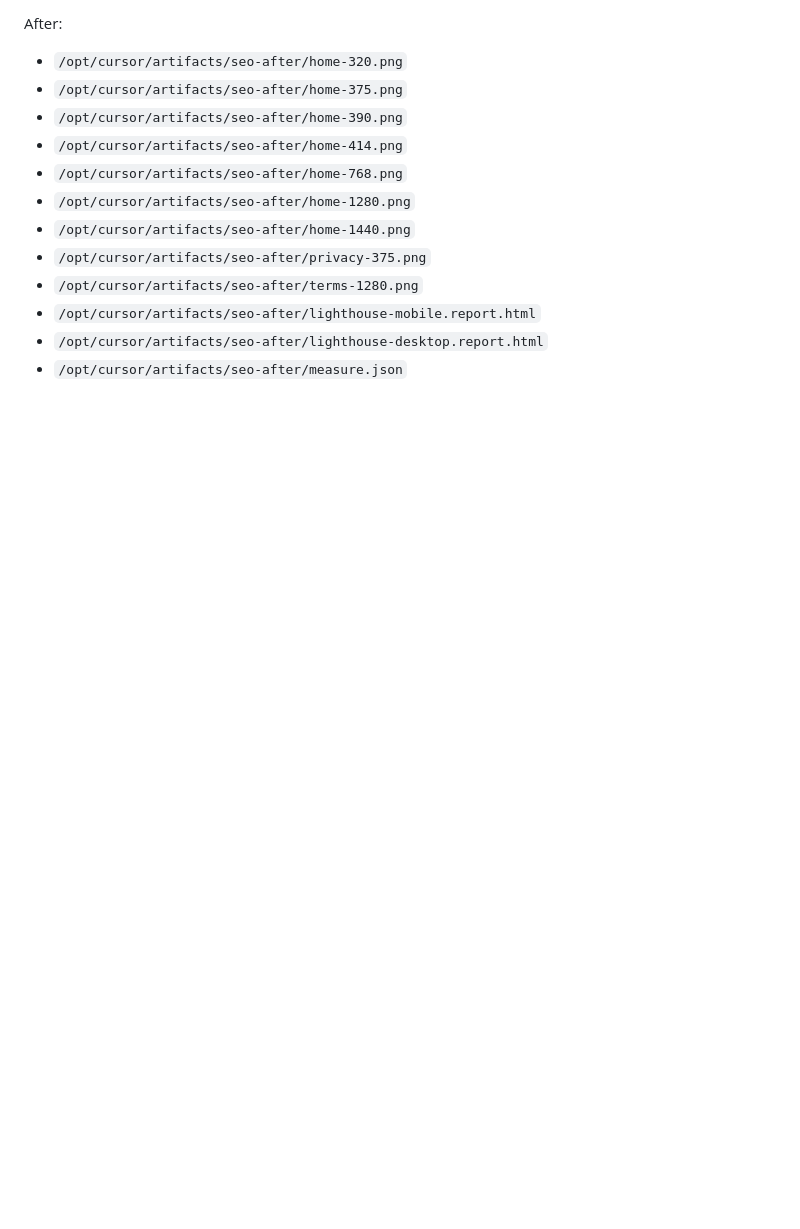
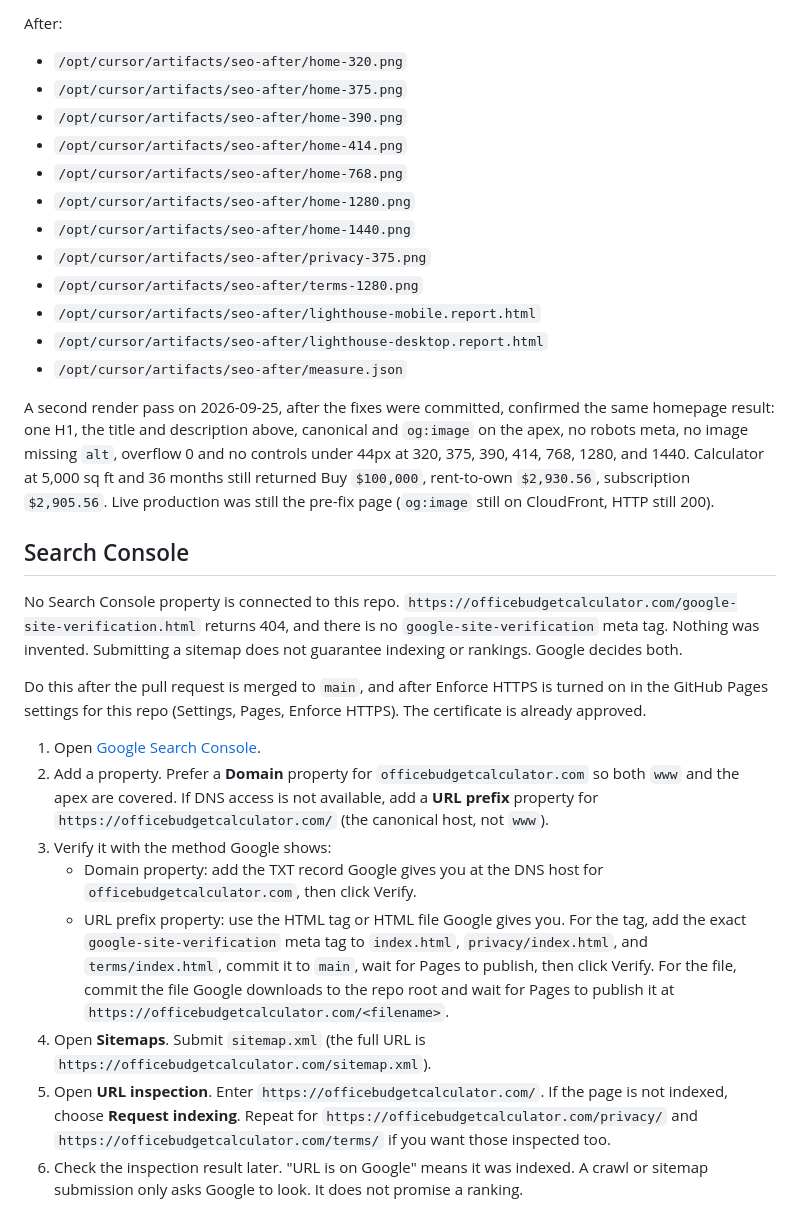
Before and after one commit to EasySpaces/officebudgetcalculator.com, a Markdown page: SEO-AUDIT.md, the part around the change. Rendered like a GitHub page; blank space fills up the shorter version.

Commit message:
Add Search Console verification and sitemap steps to the audit.
Record that no verification file exists and that a second render pass still matches the fixed page.

Co-authored-by: EasySpaces <EasySpaces@users.noreply.github.com>

```diff
--- a/SEO-AUDIT.md
+++ b/SEO-AUDIT.md
@@ -301,3 +301,20 @@ After:
 - `/opt/cursor/artifacts/seo-after/lighthouse-mobile.report.html`
 - `/opt/cursor/artifacts/seo-after/lighthouse-desktop.report.html`
 - `/opt/cursor/artifacts/seo-after/measure.json`
+
+A second render pass on 2026-09-25, after the fixes were committed, confirmed the same homepage result: one H1, the title and description above, canonical and `og:image` on the apex, no robots meta, no image missing `alt`, overflow 0 and no controls under 44px at 320, 375, 390, 414, 768, 1280, and 1440. Calculator at 5,000 sq ft and 36 months still returned Buy `$100,000`, rent-to-own `$2,930.56`, subscription `$2,905.56`. Live production was still the pre-fix page (`og:image` still on CloudFront, HTTP still 200).
+
+## Search Console
+
+No Search Console property is connected to this repo. `https://officebudgetcalculator.com/google-site-verification.html` returns 404, and there is no `google-site-verification` meta tag. Nothing was invented. Submitting a sitemap does not guarantee indexing or rankings. Google decides both.
+
+Do this after the pull request is merged to `main`, and after Enforce HTTPS is turned on in the GitHub Pages settings for this repo (Settings, Pages, Enforce HTTPS). The certificate is already approved.
+
+1. Open [Google Search Console](https://search.google.com/search-console).
+2. Add a property. Prefer a **Domain** property for `officebudgetcalculator.com` so both `www` and the apex are covered. If DNS access is not available, add a **URL prefix** property for `https://officebudgetcalculator.com/` (the canonical host, not `www`).
+3. Verify it with the method Google shows:
+   - Domain property: add the TXT record Google gives you at the DNS host for `officebudgetcalculator.com`, then click Verify.
+   - URL prefix property: use the HTML tag or HTML file Google gives you. For the tag, add the exact `google-site-verification` meta tag to `index.html`, `privacy/index.html`, and `terms/index.html`, commit it to `main`, wait for Pages to publish, then click Verify. For the file, commit the file Google downloads to the repo root and wait for Pages to publish it at `https://officebudgetcalculator.com/<filename>`.
+4. Open **Sitemaps**. Submit `sitemap.xml` (the full URL is `https://officebudgetcalculator.com/sitemap.xml`).
+5. Open **URL inspection**. Enter `https://officebudgetcalculator.com/`. If the page is not indexed, choose **Request indexing**. Repeat for `https://officebudgetcalculator.com/privacy/` and `https://officebudgetcalculator.com/terms/` if you want those inspected too.
+6. Check the inspection result later. "URL is on Google" means it was indexed. A crawl or sitemap submission only asks Google to look. It does not promise a ranking.
```
